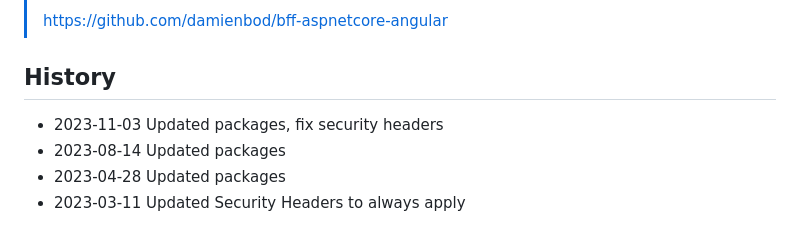
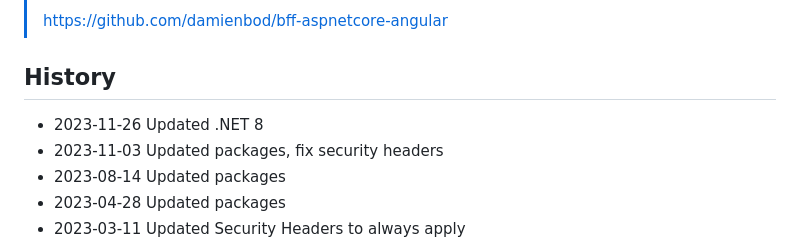
Before and after one commit to damienbod/ME-ID-Auth-MyUI-with-MyAPI, a Markdown page: README.md, the part around the change. GitHub-like rendering.

```diff
--- a/README.md
+++ b/README.md
@@ -21,6 +21,7 @@ different examples of implementing UIs, APIs using Azure AD as the token server.
 
 ## History
 
+- 2023-11-26 Updated .NET 8
 - 2023-11-03 Updated packages, fix security headers
 - 2023-08-14 Updated packages
 - 2023-04-28 Updated packages
```
